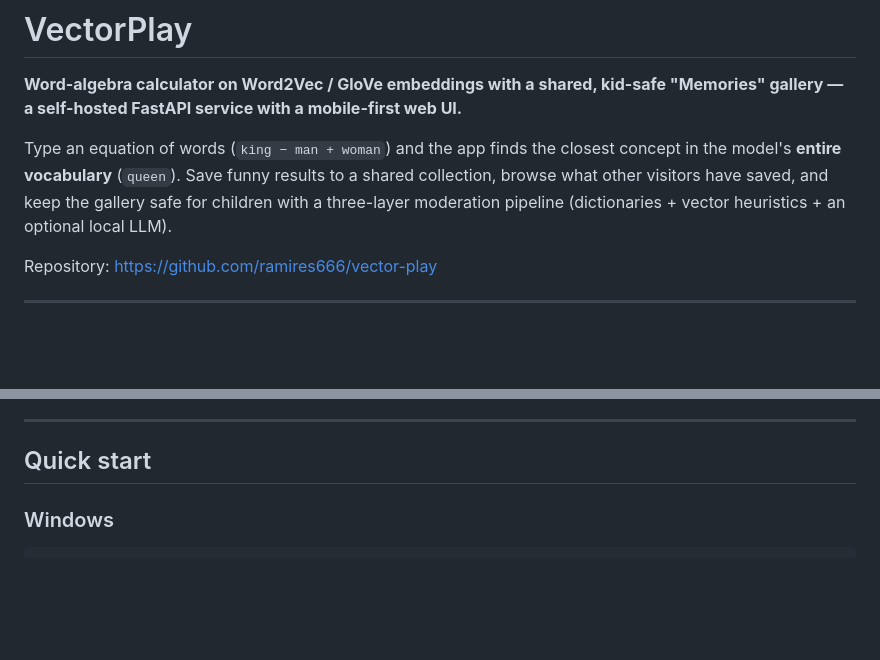
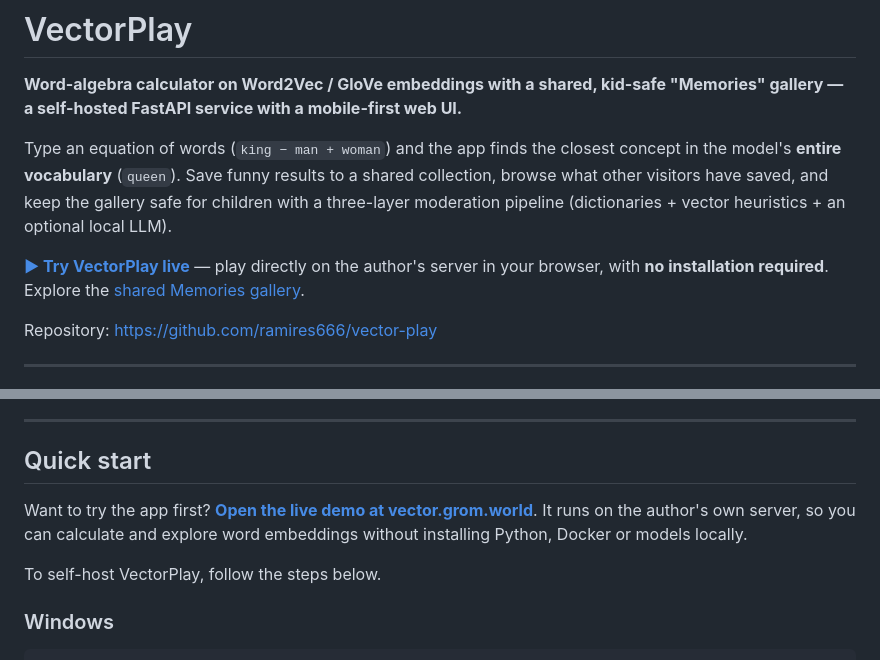
Before and after one commit to ramires666/vector-play, a Markdown page: README.md, 2 parts joined by grey strips. GitHub-like rendering; blank space fills up the shorter version.

Commit message:
docs: link live VectorPlay demo and memories gallery

```diff
--- a/README.md
+++ b/README.md
@@ -3,6 +3,9 @@
 **Word-algebra calculator on Word2Vec / GloVe embeddings with a shared, kid-safe "Memories" gallery — a self-hosted FastAPI service with a mobile-first web UI.**
 
 Type an equation of words (`king − man + woman`) and the app finds the closest concept in the model's **entire vocabulary** (`queen`). Save funny results to a shared collection, browse what other visitors have saved, and keep the gallery safe for children with a three-layer moderation pipeline (dictionaries + vector heuristics + an optional local LLM).
+
+**[▶ Try VectorPlay live](https://vector.grom.world/)** — play directly on the author's server in your browser, with **no installation required**.
+Explore the [shared Memories gallery](https://vector.grom.world/memories).
 
 Repository: <https://github.com/ramires666/vector-play>
 
@@ -69,6 +72,10 @@ Verified on real models with the shipped code, not on a hand-picked candidate li
 ---
 
 ## Quick start
+
+Want to try the app first? **[Open the live demo at vector.grom.world](https://vector.grom.world/)**. It runs on the author's own server, so you can calculate and explore word embeddings without installing Python, Docker or models locally.
+
+To self-host VectorPlay, follow the steps below.
 
 ### Windows
 
```
